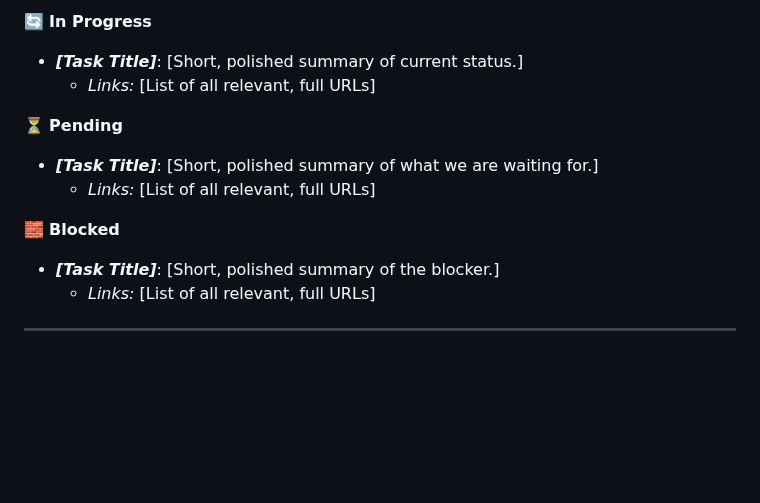
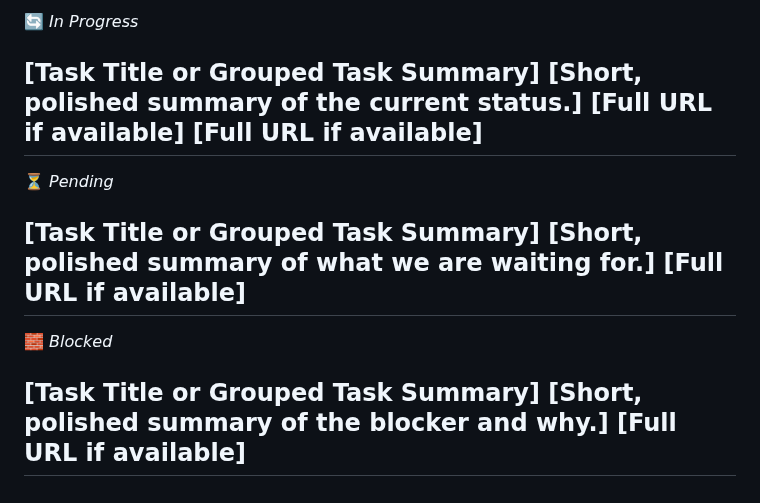
Before and after one commit to johnwesleyquintero/listing-documentation, a Markdown page: playbooks-and-tools/AI-Agents/EOD-Forge.md, the part around one of its changes. GitHub-like rendering; blank space fills up the shorter version.

```diff
--- a/playbooks-and-tools/AI-Agents/EOD-Forge.md
+++ b/playbooks-and-tools/AI-Agents/EOD-Forge.md
@@ -54,14 +60,22 @@ Hi @Avi and @Xavi, here is my EOD update for today, [Date].
 
-🔄 **In Progress**
-- ***[Task Title]***: [Short, polished summary of current status.]
-  - *Links:* [List of all relevant, full URLs]
+🔄 *In Progress*
 
-⏳ **Pending**
-- ***[Task Title]***: [Short, polished summary of what we are waiting for.]
-  - *Links:* [List of all relevant, full URLs]
+**[Task Title or Grouped Task Summary]**
+[Short, polished summary of the current status.]
+[Full URL if available]
+[Full URL if available]
+---
 
-🧱 **Blocked**
-- ***[Task Title]***: [Short, polished summary of the blocker.]
-  - *Links:* [List of all relevant, full URLs]
+⏳ *Pending*
 
+**[Task Title or Grouped Task Summary]**
+[Short, polished summary of what we are waiting for.]
+[Full URL if available]
 ---
+
+🧱 *Blocked*
+
+**[Task Title or Grouped Task Summary]**
+[Short, polished summary of the blocker and why.]
+[Full URL if available]
+---
```
Also changed, not shown: other parts of playbooks-and-tools/AI-Agents/EOD-Forge.md (+20 -14 lines).
